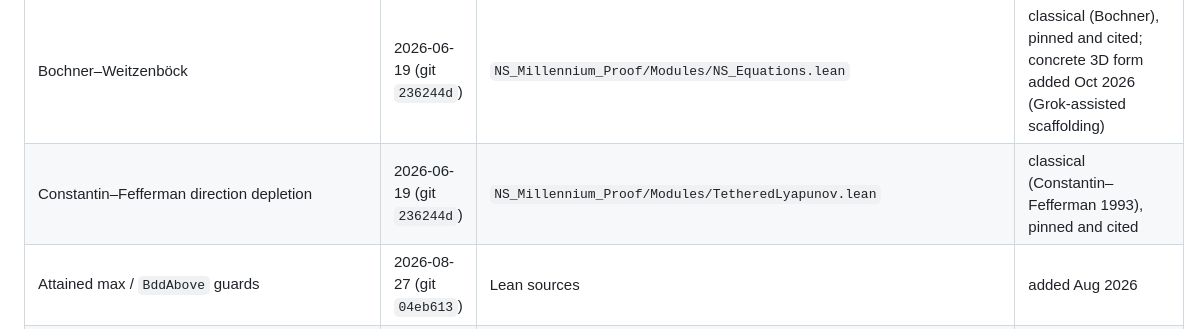
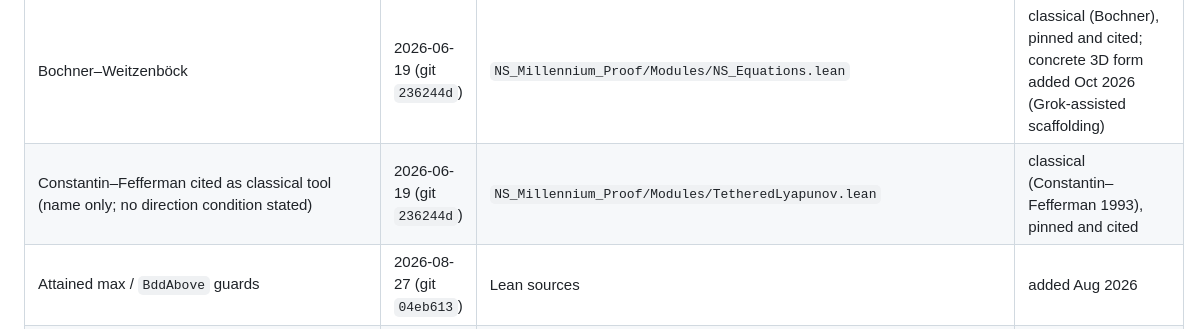
Before and after one commit to BenFrohman/NS_Millennium_Proof, a Markdown page: README.md, the part around the change. Rendered like a GitHub page.

Commit message:
README: relabel Constantin–Fefferman provenance row (name only, no direction condition in 236244d)

```diff
--- a/README.md
+++ b/README.md
@@ -186,7 +186,7 @@ Dates below are verified from files in the `NS_Millennium_Proof` git history (fi
 | Frohmanian tether | 2026-05-28 snapshot | `.../complete_implementation_2026-05-28/docs/05_Step_Uniqueness_Proof_Structure.md` | original scaffolding |
 | Biot–Savart (mentions) | 2026-05-28 snapshot | `.../complete_implementation_2026-05-28/docs/Phase0_Phase1_Implementation_Plan.md` | original scaffolding |
 | Bochner–Weitzenböck | 2026-06-19 (git `236244d`) | `NS_Millennium_Proof/Modules/NS_Equations.lean` | classical (Bochner), pinned and cited; concrete 3D form added Oct 2026 (Grok-assisted scaffolding) |
-| Constantin–Fefferman direction depletion | 2026-06-19 (git `236244d`) | `NS_Millennium_Proof/Modules/TetheredLyapunov.lean` | classical (Constantin–Fefferman 1993), pinned and cited |
+| Constantin–Fefferman cited as classical tool (name only; no direction condition stated) | 2026-06-19 (git `236244d`) | `NS_Millennium_Proof/Modules/TetheredLyapunov.lean` | classical (Constantin–Fefferman 1993), pinned and cited |
 | Attained max / `BddAbove` guards | 2026-08-27 (git `04eb613`) | Lean sources | added Aug 2026 |
 | Polar Pythagoras | 2026-10-28 (git `acf5883`) | `Modules/FinalProductTheorem.lean` stages | added Oct 2026 (Grok-assisted scaffolding) |
 | Beltrami (Lamb vector, shear mode) | 2026-10-28 (git `acf5883`) | Stage 4 / `Stage6Calculus.lean` | classical (Beltrami flows), pinned and cited; Lean added Oct 2026 (Grok-assisted scaffolding) |
```
